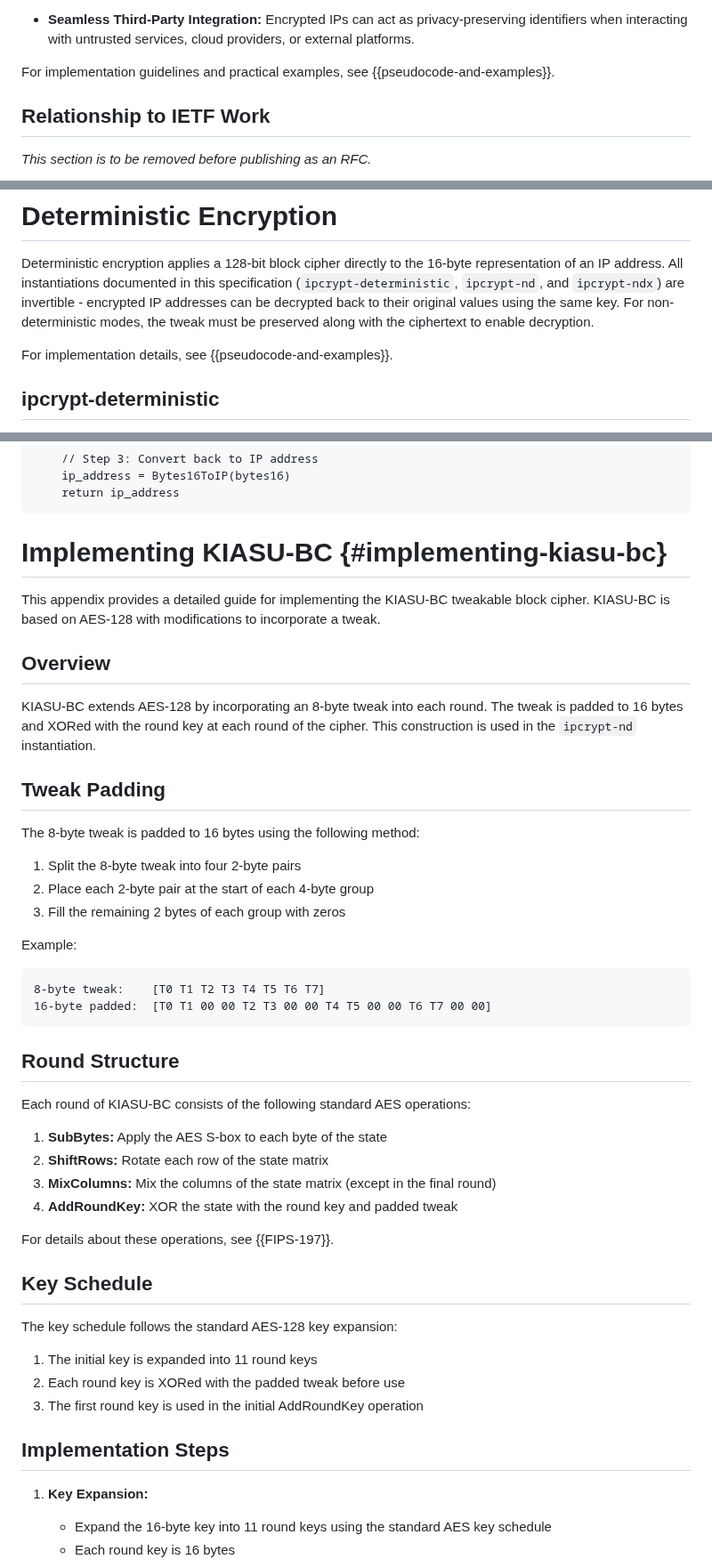
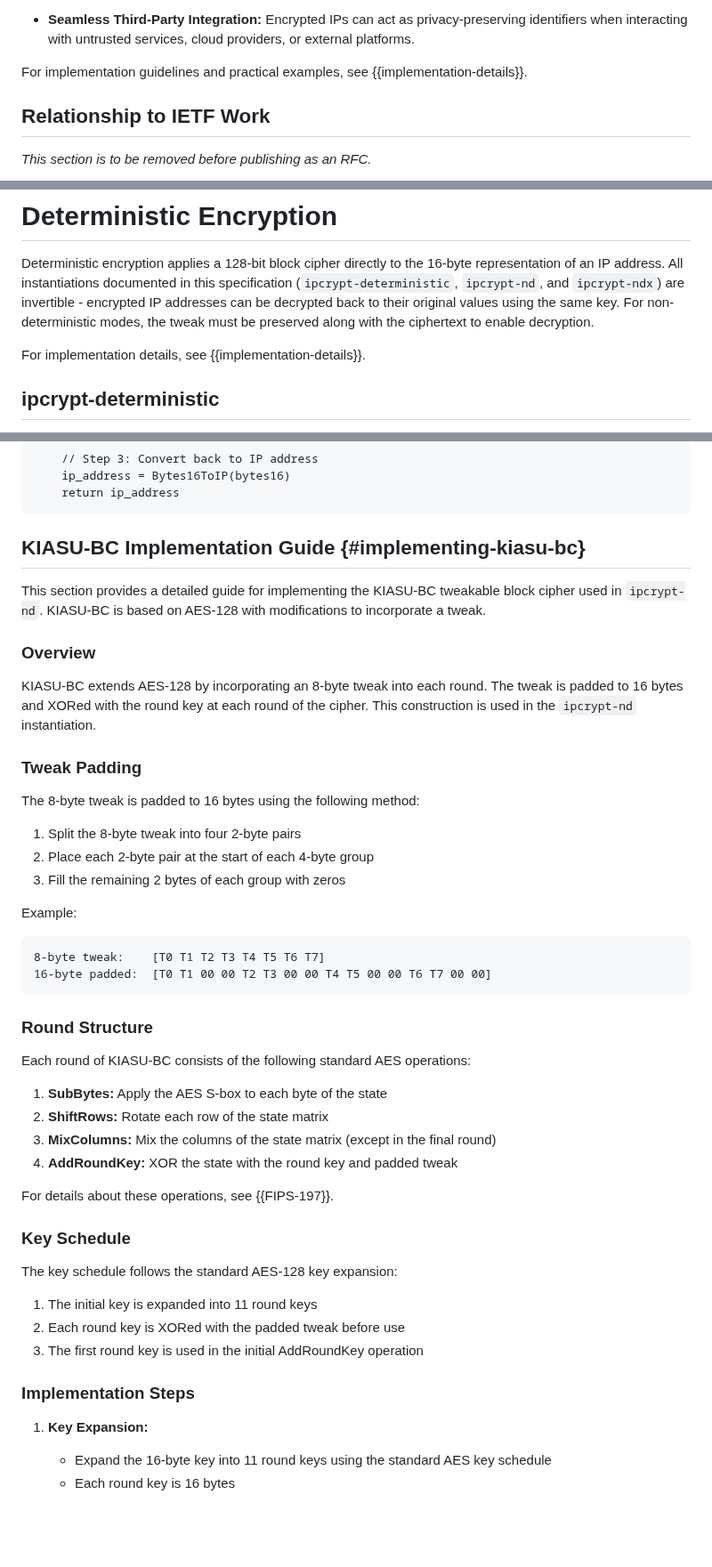
Before and after one commit to ipcrypt-std/draft-denis-ipcrypt, a Markdown page: draft-denis-ipcrypt.md, 3 parts joined by grey strips. Shown at 89% size. Rendered like a GitHub page; blank space fills up the shorter version.

```diff
--- a/draft-denis-ipcrypt.md
+++ b/draft-denis-ipcrypt.md
@@ -159,7 +159,7 @@ These specialized encryption methods unlock several critical use cases:
 
 - **Seamless Third-Party Integration:** Encrypted IPs can act as privacy-preserving identifiers when interacting with untrusted services, cloud providers, or external platforms.
 
-For implementation guidelines and practical examples, see {{pseudocode-and-examples}}.
+For implementation guidelines and practical examples, see {{implementation-details}}.
 
 ## Relationship to IETF Work
 
@@ -246,7 +246,7 @@ Implementers MUST choose a cipher that meets the required security properties an
 
 Deterministic encryption applies a 128-bit block cipher directly to the 16-byte representation of an IP address. All instantiations documented in this specification (`ipcrypt-deterministic`, `ipcrypt-nd`, and `ipcrypt-ndx`) are invertible - encrypted IP addresses can be decrypted back to their original values using the same key. For non-deterministic modes, the tweak must be preserved along with the ciphertext to enable decryption.
 
-For implementation details, see {{pseudocode-and-examples}}.
+For implementation details, see {{implementation-details}}.
 
 ## ipcrypt-deterministic
 
@@ -680,15 +659,15 @@ function ipcrypt_ndx_decrypt(ciphertext, key):
     return ip_address
 ~~~
 
-# Implementing KIASU-BC {#implementing-kiasu-bc}
+## KIASU-BC Implementation Guide {#implementing-kiasu-bc}
 
-This appendix provides a detailed guide for implementing the KIASU-BC tweakable block cipher. KIASU-BC is based on AES-128 with modifications to incorporate a tweak.
+This section provides a detailed guide for implementing the KIASU-BC tweakable block cipher used in `ipcrypt-nd`. KIASU-BC is based on AES-128 with modifications to incorporate a tweak.
 
-## Overview
+### Overview
 
 KIASU-BC extends AES-128 by incorporating an 8-byte tweak into each round. The tweak is padded to 16 bytes and XORed with the round key at each round of the cipher. This construction is used in the `ipcrypt-nd` instantiation.
 
-## Tweak Padding
+### Tweak Padding
 
 The 8-byte tweak is padded to 16 bytes using the following method:
 
@@ -703,7 +682,7 @@ Example:
 16-byte padded:  [T0 T1 00 00 T2 T3 00 00 T4 T5 00 00 T6 T7 00 00]
 ~~~
 
-## Round Structure
+### Round Structure
 
 Each round of KIASU-BC consists of the following standard AES operations:
 
@@ -714,7 +693,7 @@ Each round of KIASU-BC consists of the following standard AES operations:
 
 For details about these operations, see {{FIPS-197}}.
 
-## Key Schedule
+### Key Schedule
 
 The key schedule follows the standard AES-128 key expansion:
 
@@ -722,7 +701,7 @@ The key schedule follows the standard AES-128 key expansion:
 2. Each round key is XORed with the padded tweak before use
 3. The first round key is used in the initial AddRoundKey operation
 
-## Implementation Steps
+### Implementation Steps
 
 1. **Key Expansion:**
    - Expand the 16-byte key into 11 round keys using the standard AES key schedule
```
Also changed, not shown: other parts of draft-denis-ipcrypt.md (+60 -58 lines).
